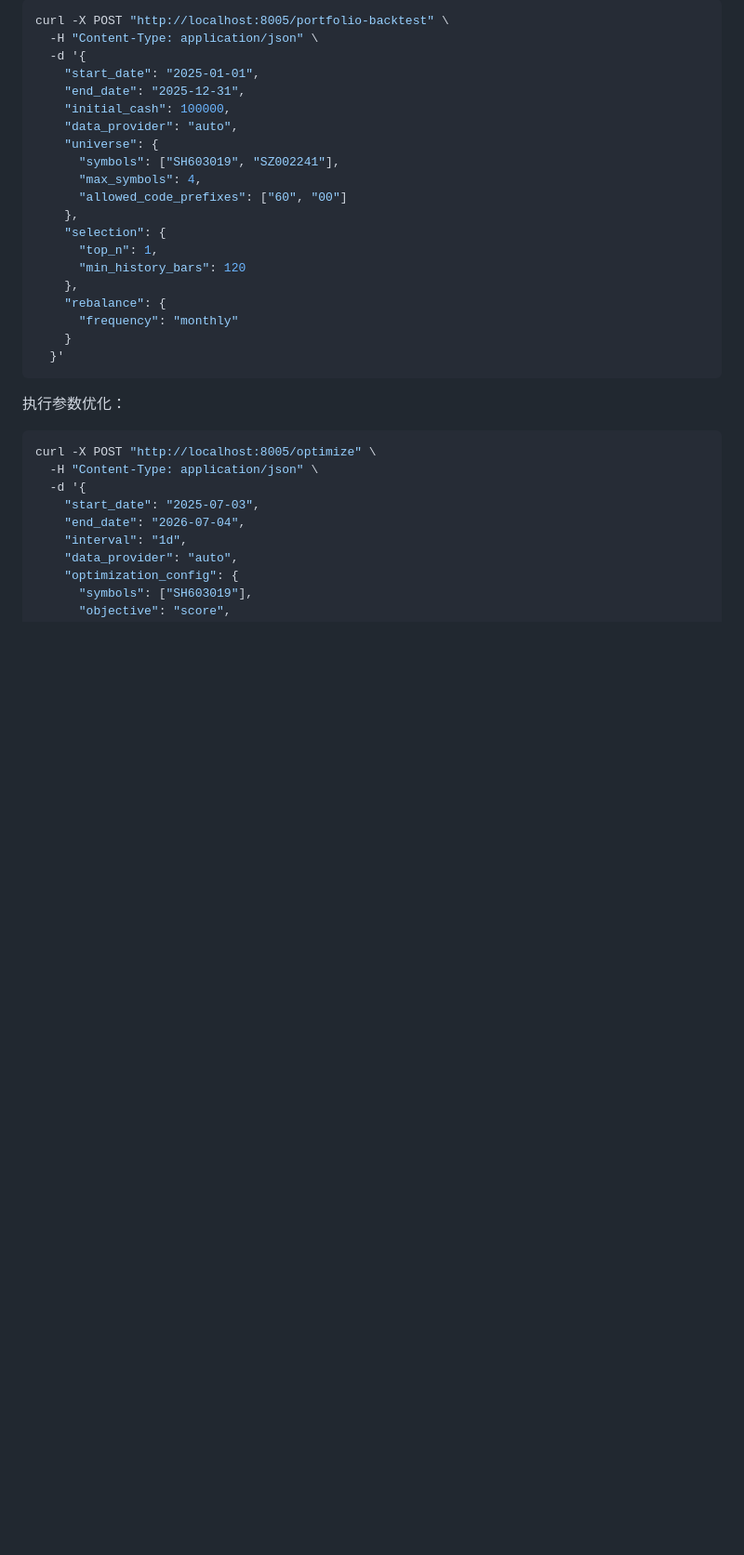
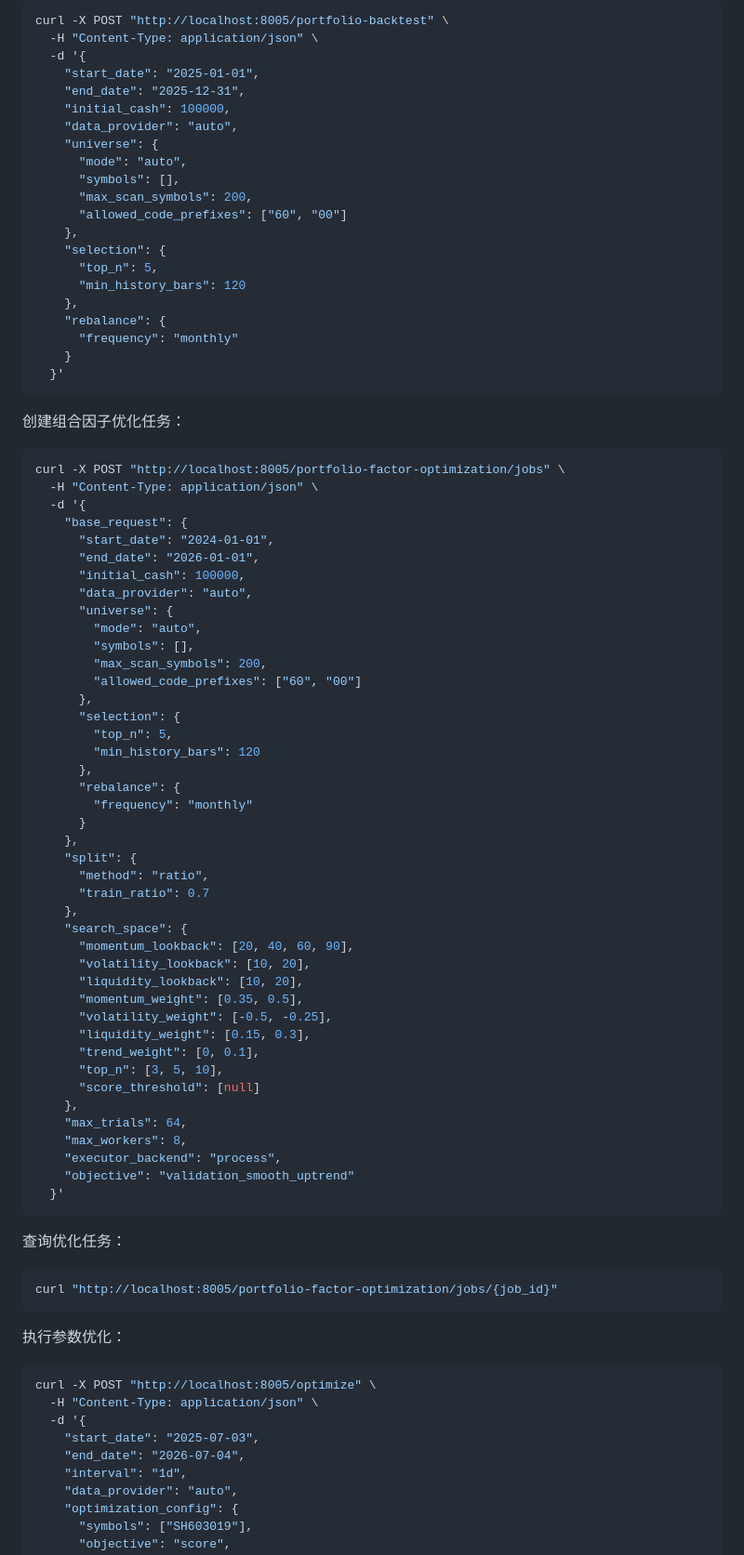
Before and after one commit to wanbo432503/backtest, a Markdown page: README.md, the part around one of its changes. Shown at 93% size. GitHub-like rendering; blank space fills up the shorter version.

Commit message:
docs: document phase 3.1 factor optimization workflow

````diff
--- a/README.md
+++ b/README.md
@@ -93,18 +94,72 @@ curl -X POST "http://localhost:8005/portfolio-backtest" \
     "initial_cash": 100000,
     "data_provider": "auto",
     "universe": {
-      "symbols": ["SH603019", "SZ002241"],
-      "max_symbols": 4,
+      "mode": "auto",
+      "symbols": [],
+      "max_scan_symbols": 200,
       "allowed_code_prefixes": ["60", "00"]
     },
     "selection": {
-      "top_n": 1,
+      "top_n": 5,
       "min_history_bars": 120
     },
     "rebalance": {
       "frequency": "monthly"
     }
   }'
+```
+
+创建组合因子优化任务：
+
+```bash
+curl -X POST "http://localhost:8005/portfolio-factor-optimization/jobs" \
+  -H "Content-Type: application/json" \
+  -d '{
+    "base_request": {
+      "start_date": "2024-01-01",
+      "end_date": "2026-01-01",
+      "initial_cash": 100000,
+      "data_provider": "auto",
+      "universe": {
+        "mode": "auto",
+        "symbols": [],
+        "max_scan_symbols": 200,
+        "allowed_code_prefixes": ["60", "00"]
+      },
+      "selection": {
+        "top_n": 5,
+        "min_history_bars": 120
+      },
+      "rebalance": {
+        "frequency": "monthly"
+      }
+    },
+    "split": {
+      "method": "ratio",
+      "train_ratio": 0.7
+    },
+    "search_space": {
+      "momentum_lookback": [20, 40, 60, 90],
+      "volatility_lookback": [10, 20],
+      "liquidity_lookback": [10, 20],
+      "momentum_weight": [0.35, 0.5],
+      "volatility_weight": [-0.5, -0.25],
+      "liquidity_weight": [0.15, 0.3],
+      "trend_weight": [0, 0.1],
+      "top_n": [3, 5, 10],
+      "score_threshold": [null]
+    },
+    "max_trials": 64,
+    "max_workers": 8,
+    "executor_backend": "process",
+    "objective": "validation_smooth_uptrend"
+  }'
+```
+
+查询优化任务：
+
+```bash
+curl "http://localhost:8005/portfolio-factor-optimization/jobs/{job_id}"
 ```
 
 执行参数优化：
````
Also changed, not shown: other parts of README.md (+17 -10 lines), docs/plans/2026-07-08-phase-3-1-factor-optimization-parallel-backtest.md (+26 -24 lines).
